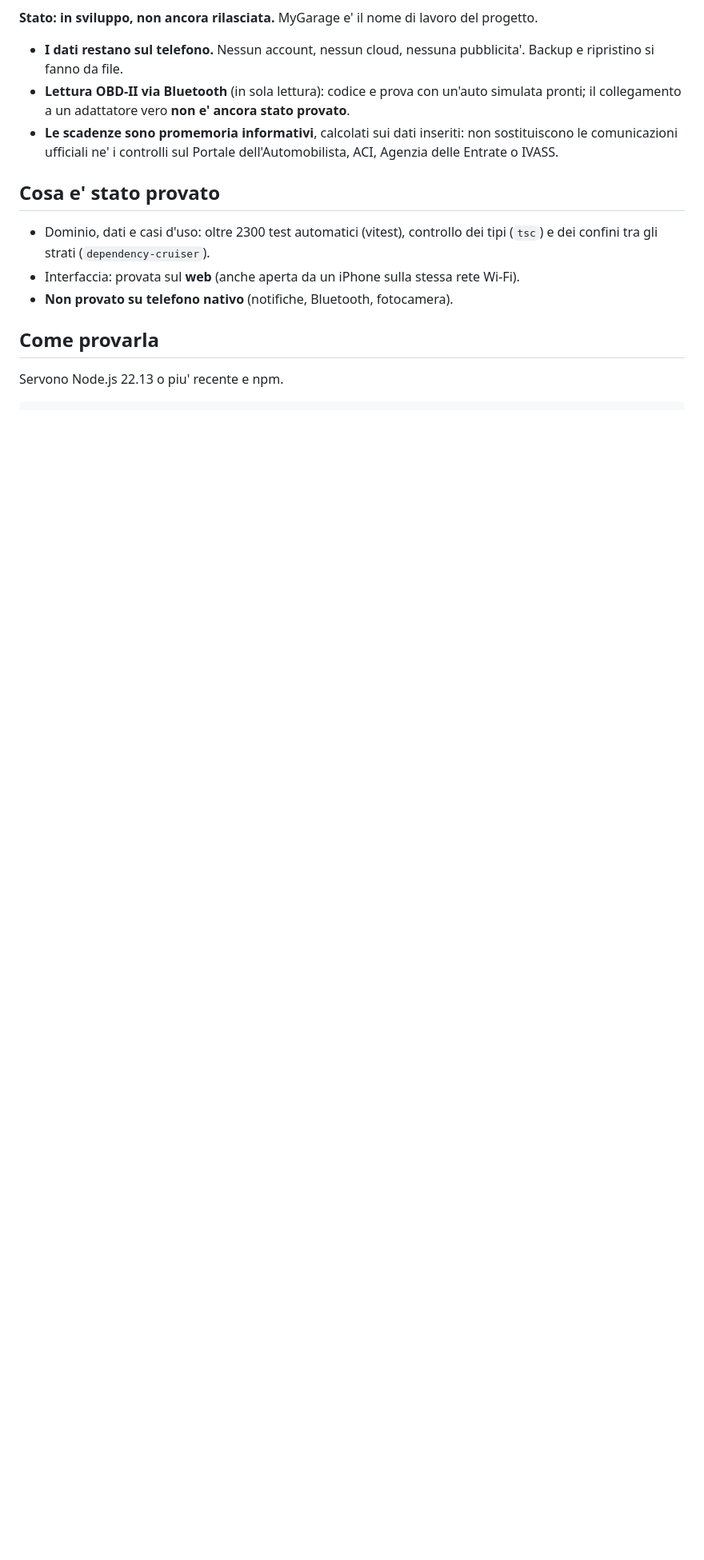
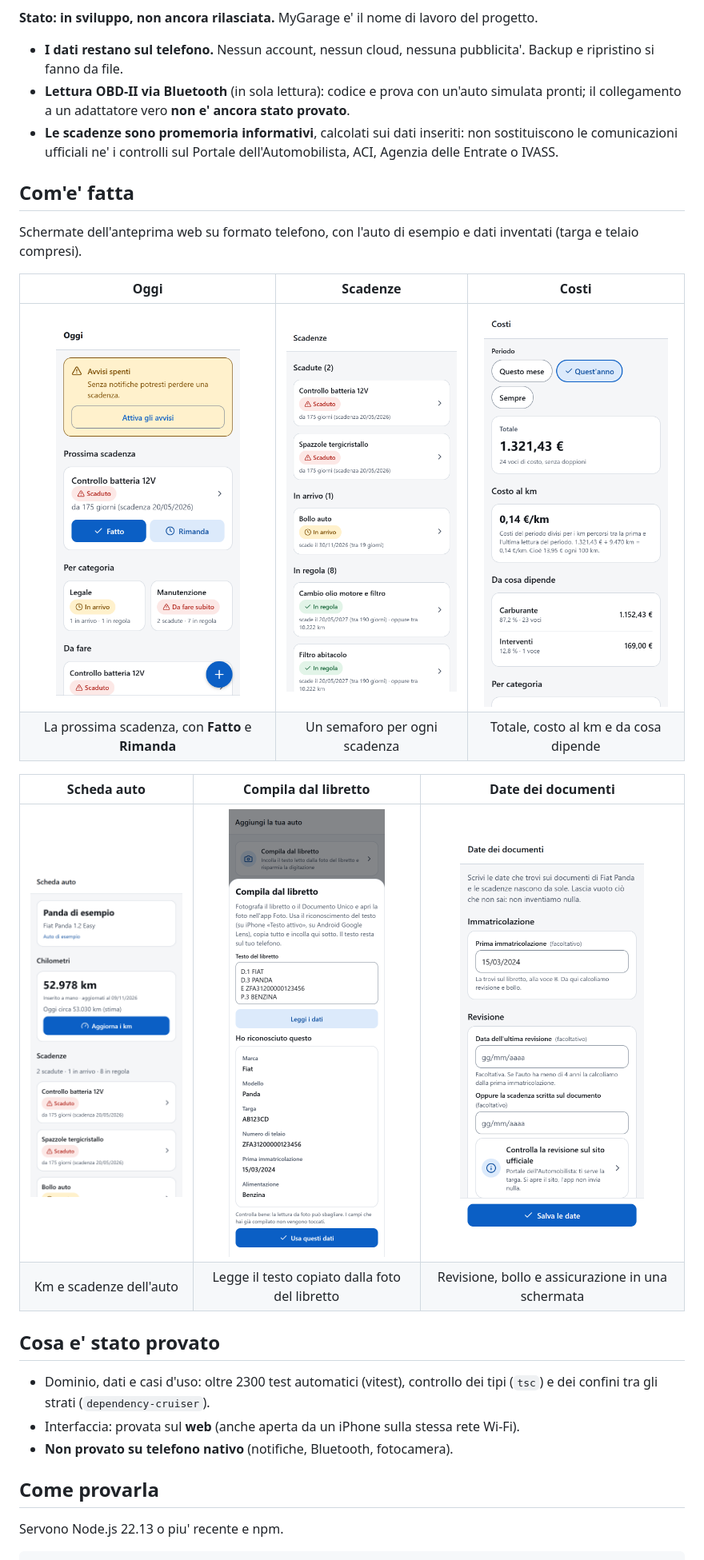
Before and after one commit to 8rrm7tvzcf-droid/mobile, a Markdown page: README.md, the part around the change. Shown at 80% size. Rendered like a GitHub page; pictures changed too: docs/screenshots/01-oggi.png (added), docs/screenshots/02-scheda-auto.png (added), docs/screenshots/03-scadenze.png (added); blank space fills up the shorter version.

Commit message:
README: aggiunge sei schermate dell'app
Schermate dell'anteprima web in formato telefono (Oggi, Scadenze, Costi, Scheda auto,
Compila dal libretto, Date dei documenti), catturate con l'auto di esempio e dati
inventati (targa e telaio finti) in docs/screenshots/.

Co-Authored-By: Claude Sonnet 5.5 <noreply@anthropic.com>

```diff
--- a/README.md
+++ b/README.md
@@ -13,6 +13,21 @@ un posto solo. Pensata per l'Italia (regole di revisione e bollo, testi in itali
 - **Le scadenze sono promemoria informativi**, calcolati sui dati inseriti: non sostituiscono
   le comunicazioni ufficiali ne' i controlli sul Portale dell'Automobilista, ACI,
   Agenzia delle Entrate o IVASS.
+
+## Com'e' fatta
+
+Schermate dell'anteprima web su formato telefono, con l'auto di esempio e dati inventati
+(targa e telaio compresi).
+
+| Oggi | Scadenze | Costi |
+| :---: | :---: | :---: |
+| <img src="docs/screenshots/01-oggi.png" alt="Schermata Oggi: la prossima scadenza con i pulsanti Fatto e Rimanda" width="230"> | <img src="docs/screenshots/03-scadenze.png" alt="Elenco delle scadenze con il semaforo per ogni voce" width="230"> | <img src="docs/screenshots/04-costi.png" alt="Costi: totale, costo al chilometro e ripartizione" width="230"> |
+| La prossima scadenza, con **Fatto** e **Rimanda** | Un semaforo per ogni scadenza | Totale, costo al km e da cosa dipende |
+
+| Scheda auto | Compila dal libretto | Date dei documenti |
+| :---: | :---: | :---: |
+| <img src="docs/screenshots/02-scheda-auto.png" alt="Scheda auto con chilometri e scadenze" width="230"> | <img src="docs/screenshots/05-compila-dal-libretto.png" alt="Compila dal libretto: i dati riconosciuti dal testo incollato" width="230"> | <img src="docs/screenshots/06-date-dei-documenti.png" alt="Date dei documenti: immatricolazione, revisione, bollo e assicurazione" width="230"> |
+| Km e scadenze dell'auto | Legge il testo copiato dalla foto del libretto | Revisione, bollo e assicurazione in una schermata |
 
 ## Cosa e' stato provato
 
```
